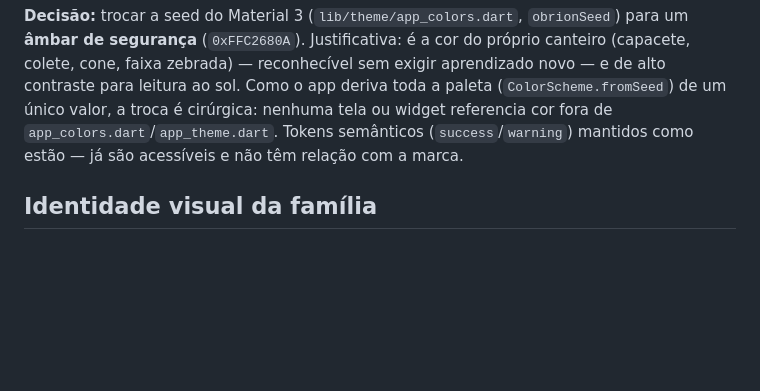
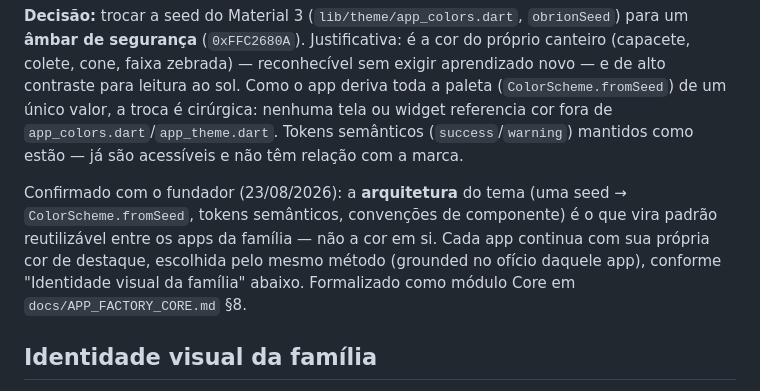
Before and after one commit to ractechdev-cell/obrion-orcamentos, a Markdown page: CLAUDE.md, the part around the change. Rendered like a GitHub page; blank space fills up the shorter version.

```diff
--- a/CLAUDE.md
+++ b/CLAUDE.md
@@ -299,6 +299,8 @@ Pesquisa de mercado na Play Store (busca "orçamento obra whatsapp") mostrou dez
 
 **Decisão:** trocar a seed do Material 3 (`lib/theme/app_colors.dart`, `obrionSeed`) para um **âmbar de segurança** (`0xFFC2680A`). Justificativa: é a cor do próprio canteiro (capacete, colete, cone, faixa zebrada) — reconhecível sem exigir aprendizado novo — e de alto contraste para leitura ao sol. Como o app deriva toda a paleta (`ColorScheme.fromSeed`) de um único valor, a troca é cirúrgica: nenhuma tela ou widget referencia cor fora de `app_colors.dart`/`app_theme.dart`. Tokens semânticos (`success`/`warning`) mantidos como estão — já são acessíveis e não têm relação com a marca.
 
+Confirmado com o fundador (23/08/2026): a **arquitetura** do tema (uma seed → `ColorScheme.fromSeed`, tokens semânticos, convenções de componente) é o que vira padrão reutilizável entre os apps da família — não a cor em si. Cada app continua com sua própria cor de destaque, escolhida pelo mesmo método (grounded no ofício daquele app), conforme "Identidade visual da família" abaixo. Formalizado como módulo Core em `docs/APP_FACTORY_CORE.md` §8.
+
 ## Identidade visual da família
 
 Mesma forma-base de ícone e estilo de monograma em todos os apps; muda cor de destaque e monograma de 2 letras: Obrion Orçamentos (**Or**), Materiais (**Ma**), Diário (**Di**), Medições (**Me**), Calculadora (**Ca**). Login único dá acesso a todos os apps instalados da família. Cross-promotion só em momentos de baixa fricção (ex.: tela de sucesso pós-PDF), nunca interrompendo tarefa.
```
Also changed, not shown: docs/APP_FACTORY_CORE.md (+6 -3 lines).
